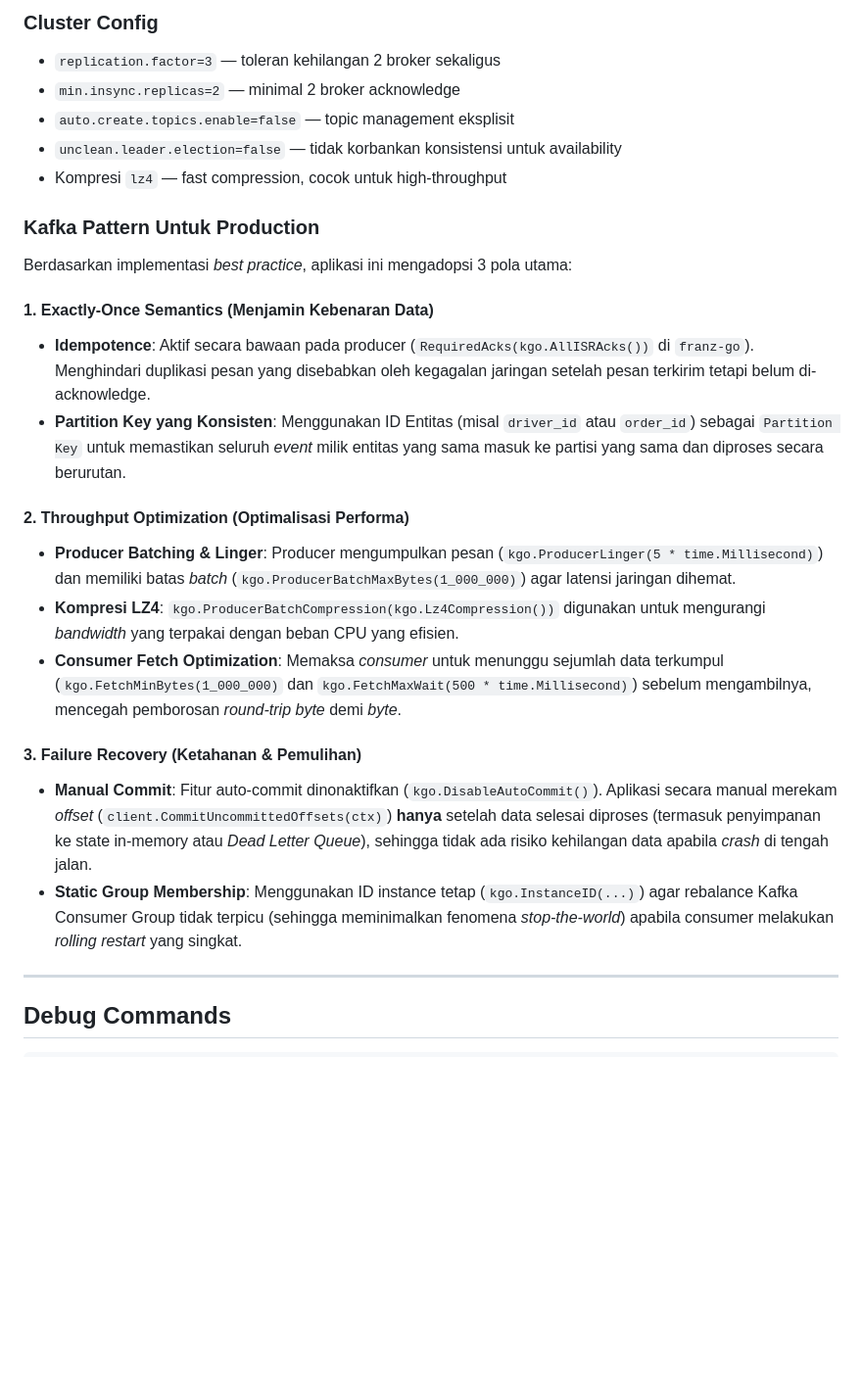
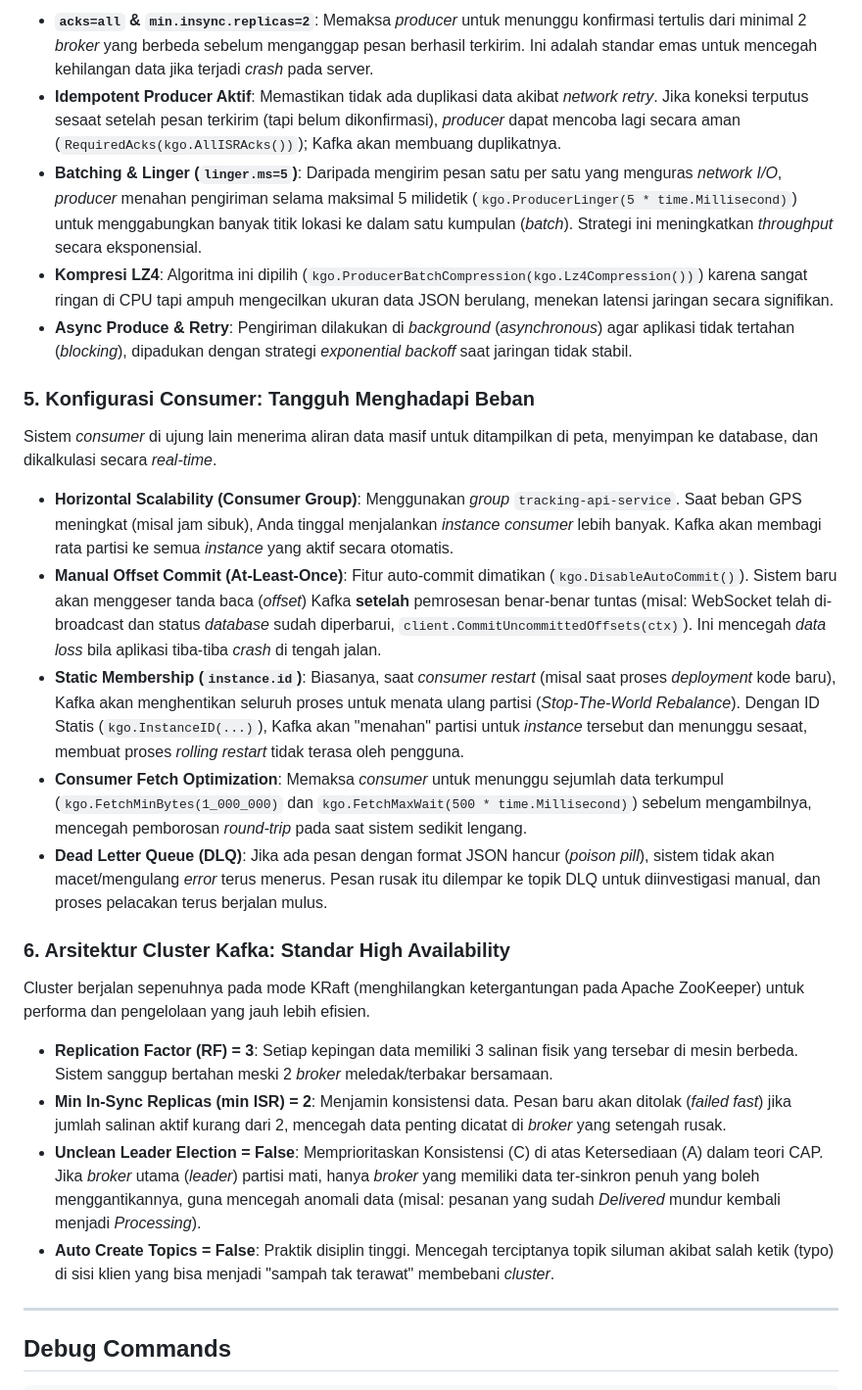
Before and after one commit to semmidev/delivery-kafka, a Markdown page: README.md, the part around one of its changes. Shown at 98% size. GitHub-like rendering; blank space fills up the shorter version.

```diff
--- a/README.md
+++ b/README.md
@@ -156,26 +158,28 @@ delivery-dlq-failed-events         # dead letter queue
 
-### Cluster Config
-- `replication.factor=3` — toleran kehilangan 2 broker sekaligus
-- `min.insync.replicas=2` — minimal 2 broker acknowledge
-- `auto.create.topics.enable=false` — topic management eksplisit
-- `unclean.leader.election=false` — tidak korbankan konsistensi untuk availability
-- Kompresi `lz4` — fast compression, cocok untuk high-throughput
+- **`acks=all` & `min.insync.replicas=2`**: Memaksa *producer* untuk menunggu konfirmasi tertulis dari minimal 2 *broker* yang berbeda sebelum menganggap pesan berhasil terkirim. Ini adalah standar emas untuk mencegah kehilangan data jika terjadi *crash* pada server.
+- **Idempotent Producer Aktif**: Memastikan tidak ada duplikasi data akibat *network retry*. Jika koneksi terputus sesaat setelah pesan terkirim (tapi belum dikonfirmasi), *producer* dapat mencoba lagi secara aman (`RequiredAcks(kgo.AllISRAcks())`); Kafka akan membuang duplikatnya.
+- **Batching & Linger (`linger.ms=5`)**: Daripada mengirim pesan satu per satu yang menguras *network I/O*, *producer* menahan pengiriman selama maksimal 5 milidetik (`kgo.ProducerLinger(5 * time.Millisecond)`) untuk menggabungkan banyak titik lokasi ke dalam satu kumpulan (*batch*). Strategi ini meningkatkan *throughput* secara eksponensial.
+- **Kompresi LZ4**: Algoritma ini dipilih (`kgo.ProducerBatchCompression(kgo.Lz4Compression())`) karena sangat ringan di CPU tapi ampuh mengecilkan ukuran data JSON berulang, menekan latensi jaringan secara signifikan.
+- **Async Produce & Retry**: Pengiriman dilakukan di *background* (*asynchronous*) agar aplikasi tidak tertahan (*blocking*), dipadukan dengan strategi *exponential backoff* saat jaringan tidak stabil.
 
-### Kafka Pattern Untuk Production
-Berdasarkan implementasi *best practice*, aplikasi ini mengadopsi 3 pola utama:
+### 5. Konfigurasi Consumer: Tangguh Menghadapi Beban
 
-#### 1. Exactly-Once Semantics (Menjamin Kebenaran Data)
-- **Idempotence**: Aktif secara bawaan pada producer (`RequiredAcks(kgo.AllISRAcks())` di `franz-go`). Menghindari duplikasi pesan yang disebabkan oleh kegagalan jaringan setelah pesan terkirim tetapi belum di-acknowledge.
-- **Partition Key yang Konsisten**: Menggunakan ID Entitas (misal `driver_id` atau `order_id`) sebagai `Partition Key` untuk memastikan seluruh *event* milik entitas yang sama masuk ke partisi yang sama dan diproses secara berurutan.
+Sistem *consumer* di ujung lain menerima aliran data masif untuk ditampilkan di peta, menyimpan ke database, dan dikalkulasi secara *real-time*.
 
-#### 2. Throughput Optimization (Optimalisasi Performa)
-- **Producer Batching & Linger**: Producer mengumpulkan pesan (`kgo.ProducerLinger(5 * time.Millisecond)`) dan memiliki batas *batch* (`kgo.ProducerBatchMaxBytes(1_000_000)`) agar latensi jaringan dihemat.
-- **Kompresi LZ4**: `kgo.ProducerBatchCompression(kgo.Lz4Compression())` digunakan untuk mengurangi *bandwidth* yang terpakai dengan beban CPU yang efisien.
-- **Consumer Fetch Optimization**: Memaksa *consumer* untuk menunggu sejumlah data terkumpul (`kgo.FetchMinBytes(1_000_000)` dan `kgo.FetchMaxWait(500 * time.Millisecond)`) sebelum mengambilnya, mencegah pemborosan *round-trip* *byte* demi *byte*.
+- **Horizontal Scalability (Consumer Group)**: Menggunakan *group* `tracking-api-service`. Saat beban GPS meningkat (misal jam sibuk), Anda tinggal menjalankan *instance* *consumer* lebih banyak. Kafka akan membagi rata partisi ke semua *instance* yang aktif secara otomatis.
+- **Manual Offset Commit (At-Least-Once)**: Fitur auto-commit dimatikan (`kgo.DisableAutoCommit()`). Sistem baru akan menggeser tanda baca (*offset*) Kafka **setelah** pemrosesan benar-benar tuntas (misal: WebSocket telah di-broadcast dan status *database* sudah diperbarui, `client.CommitUncommittedOffsets(ctx)`). Ini mencegah *data loss* bila aplikasi tiba-tiba *crash* di tengah jalan.
+- **Static Membership (`instance.id`)**: Biasanya, saat *consumer restart* (misal saat proses *deployment* kode baru), Kafka akan menghentikan seluruh proses untuk menata ulang partisi (*Stop-The-World Rebalance*). Dengan ID Statis (`kgo.InstanceID(...)`), Kafka akan "menahan" partisi untuk *instance* tersebut dan menunggu sesaat, membuat proses *rolling restart* tidak terasa oleh pengguna.
+- **Consumer Fetch Optimization**: Memaksa *consumer* untuk menunggu sejumlah data terkumpul (`kgo.FetchMinBytes(1_000_000)` dan `kgo.FetchMaxWait(500 * time.Millisecond)`) sebelum mengambilnya, mencegah pemborosan *round-trip* pada saat sistem sedikit lengang.
+- **Dead Letter Queue (DLQ)**: Jika ada pesan dengan format JSON hancur (*poison pill*), sistem tidak akan macet/mengulang *error* terus menerus. Pesan rusak itu dilempar ke topik DLQ untuk diinvestigasi manual, dan proses pelacakan terus berjalan mulus.
 
-#### 3. Failure Recovery (Ketahanan & Pemulihan)
-- **Manual Commit**: Fitur auto-commit dinonaktifkan (`kgo.DisableAutoCommit()`). Aplikasi secara manual merekam *offset* (`client.CommitUncommittedOffsets(ctx)`) **hanya** setelah data selesai diproses (termasuk penyimpanan ke state in-memory atau *Dead Letter Queue*), sehingga tidak ada risiko kehilangan data apabila *crash* di tengah jalan.
-- **Static Group Membership**: Menggunakan ID instance tetap (`kgo.InstanceID(...)`) agar rebalance Kafka Consumer Group tidak terpicu (sehingga meminimalkan fenomena *stop-the-world*) apabila consumer melakukan *rolling restart* yang singkat.
+### 6. Arsitektur Cluster Kafka: Standar High Availability
+
+Cluster berjalan sepenuhnya pada mode KRaft (menghilangkan ketergantungan pada Apache ZooKeeper) untuk performa dan pengelolaan yang jauh lebih efisien.
+
+- **Replication Factor (RF) = 3**: Setiap kepingan data memiliki 3 salinan fisik yang tersebar di mesin berbeda. Sistem sanggup bertahan meski 2 *broker* meledak/terbakar bersamaan.
+- **Min In-Sync Replicas (min ISR) = 2**: Menjamin konsistensi data. Pesan baru akan ditolak (*failed fast*) jika jumlah salinan aktif kurang dari 2, mencegah data penting dicatat di *broker* yang setengah rusak.
+- **Unclean Leader Election = False**: Memprioritaskan Konsistensi (C) di atas Ketersediaan (A) dalam teori CAP. Jika *broker* utama (*leader*) partisi mati, hanya *broker* yang memiliki data ter-sinkron penuh yang boleh menggantikannya, guna mencegah anomali data (misal: pesanan yang sudah *Delivered* mundur kembali menjadi *Processing*).
+- **Auto Create Topics = False**: Praktik disiplin tinggi. Mencegah terciptanya topik siluman akibat salah ketik (typo) di sisi klien yang bisa menjadi "sampah tak terawat" membebani *cluster*.
 
 ---
 
```
Also changed, not shown: other parts of README.md (+34 -32 lines).
